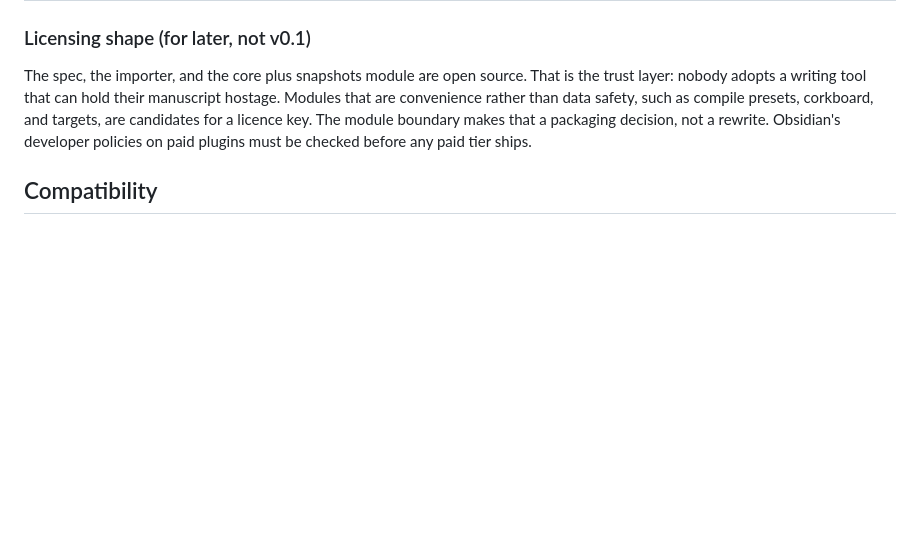
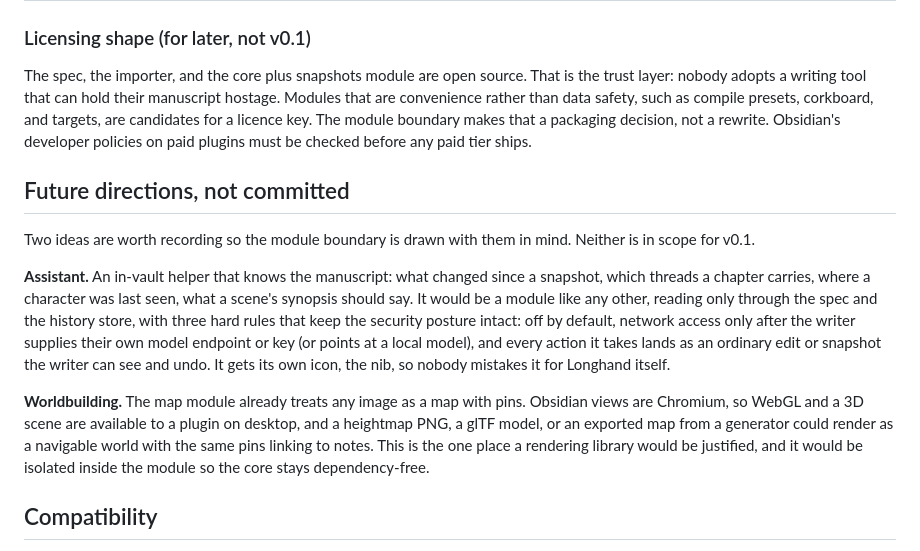
Before and after one commit to Longhand-io/longhand, a Markdown page: docs/architecture.md, the part around the change. GitHub-like rendering; blank space fills up the shorter version.

Commit message:
docs(architecture): record assistant and worldbuilding as future directions

```diff
--- a/docs/architecture.md
+++ b/docs/architecture.md
@@ -69,6 +69,14 @@ Modules register with the core at load. The core never imports a module. Every m
 
 The spec, the importer, and the core plus snapshots module are open source. That is the trust layer: nobody adopts a writing tool that can hold their manuscript hostage. Modules that are convenience rather than data safety, such as compile presets, corkboard, and targets, are candidates for a licence key. The module boundary makes that a packaging decision, not a rewrite. Obsidian's developer policies on paid plugins must be checked before any paid tier ships.
 
+## Future directions, not committed
+
+Two ideas are worth recording so the module boundary is drawn with them in mind. Neither is in scope for v0.1.
+
+**Assistant.** An in-vault helper that knows the manuscript: what changed since a snapshot, which threads a chapter carries, where a character was last seen, what a scene's synopsis should say. It would be a module like any other, reading only through the spec and the history store, with three hard rules that keep the security posture intact: off by default, network access only after the writer supplies their own model endpoint or key (or points at a local model), and every action it takes lands as an ordinary edit or snapshot the writer can see and undo. It gets its own icon, the nib, so nobody mistakes it for Longhand itself.
+
+**Worldbuilding.** The map module already treats any image as a map with pins. Obsidian views are Chromium, so WebGL and a 3D scene are available to a plugin on desktop, and a heightmap PNG, a glTF model, or an exported map from a generator could render as a navigable world with the same pins linking to notes. This is the one place a rendering library would be justified, and it would be isolated inside the module so the core stays dependency-free.
+
 ## Compatibility
 
 - **Spec versioning.** Every `_Project.md` carries `longhand: 1`. Readers accept lower versions and migrate on write. Unknown fields are preserved verbatim.
```
